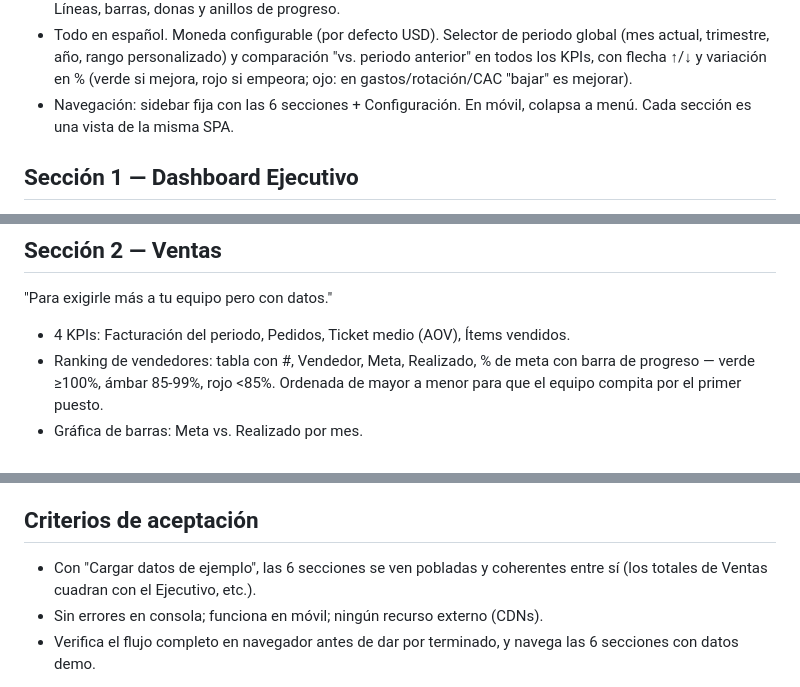
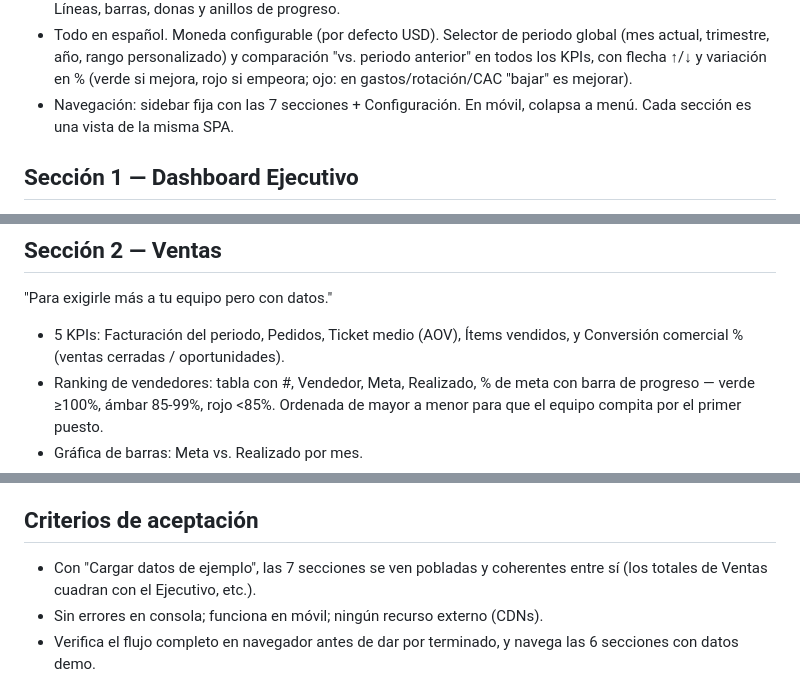
Before and after one commit to mezquieta/sinergia-backend, a Markdown page: propuestas/prompt-dashboard.md, 3 parts joined by grey strips. GitHub-like rendering.

```diff
--- a/propuestas/prompt-dashboard.md
+++ b/propuestas/prompt-dashboard.md
@@ -36,7 +36,7 @@ como sitio estático + funciones serverless en `api/`).
   "vs. periodo anterior" en todos los KPIs, con flecha ↑/↓ y variación en %
   (verde si mejora, rojo si empeora; ojo: en gastos/rotación/CAC "bajar" es
   mejorar).
-- Navegación: sidebar fija con las 6 secciones + Configuración. En móvil,
+- Navegación: sidebar fija con las 7 secciones + Configuración. En móvil,
   colapsa a menú. Cada sección es una vista de la misma SPA.
 
 ## Sección 1 — Dashboard Ejecutivo
@@ -58,7 +58,8 @@ como sitio estático + funciones serverless en `api/`).
 
 "Para exigirle más a tu equipo pero con datos."
 
-- 4 KPIs: Facturación del periodo, Pedidos, Ticket medio (AOV), Ítems vendidos.
+- 5 KPIs: Facturación del periodo, Pedidos, Ticket medio (AOV), Ítems vendidos,
+  y Conversión comercial % (ventas cerradas / oportunidades).
 - Ranking de vendedores: tabla con #, Vendedor, Meta, Realizado, % de meta
   con barra de progreso — verde ≥100%, ámbar 85-99%, rojo <85%. Ordenada de
   mayor a menor para que el equipo compita por el primer puesto.
@@ -140,7 +169,7 @@ como sitio estático + funciones serverless en `api/`).
 
 ## Criterios de aceptación
 
-- Con "Cargar datos de ejemplo", las 6 secciones se ven pobladas y coherentes
+- Con "Cargar datos de ejemplo", las 7 secciones se ven pobladas y coherentes
   entre sí (los totales de Ventas cuadran con el Ejecutivo, etc.).
 - Sin errores en consola; funciona en móvil; ningún recurso externo (CDNs).
 - Verifica el flujo completo en navegador antes de dar por terminado, y
```
Also changed, not shown: other parts of propuestas/prompt-dashboard.md (+37 -9 lines).
